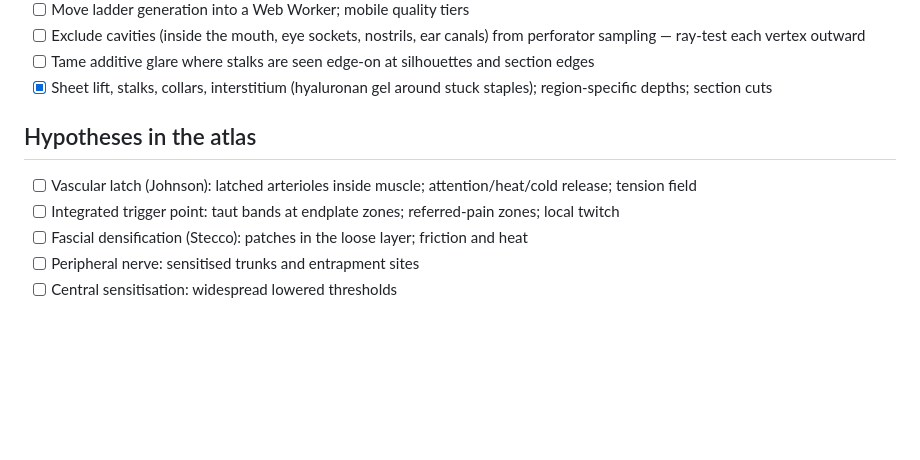
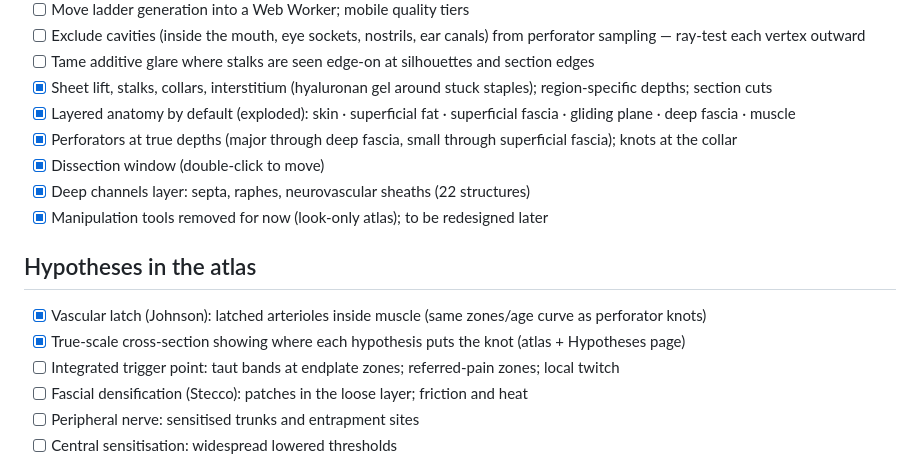
Before and after one commit to ejhong/knots, a Markdown page: docs/ROADMAP.md, the part around the change. Drawn GitHub-style; blank space fills up the shorter version.

Commit message:
Roadmap: layers, window, channels, latch view, cross-sections done
Co-Authored-By: Claude Opus 5.5 <noreply@anthropic.com>

```diff
--- a/docs/ROADMAP.md
+++ b/docs/ROADMAP.md
@@ -25,9 +25,15 @@ A living list. Checked items are live.
 - [ ] Exclude cavities (inside the mouth, eye sockets, nostrils, ear canals) from perforator sampling — ray-test each vertex outward
 - [ ] Tame additive glare where stalks are seen edge-on at silhouettes and section edges
 - [x] Sheet lift, stalks, collars, interstitium (hyaluronan gel around stuck staples); region-specific depths; section cuts
+- [x] Layered anatomy by default (exploded): skin · superficial fat · superficial fascia · gliding plane · deep fascia · muscle
+- [x] Perforators at true depths (major through deep fascia, small through superficial fascia); knots at the collar
+- [x] Dissection window (double-click to move)
+- [x] Deep channels layer: septa, raphes, neurovascular sheaths (22 structures)
+- [x] Manipulation tools removed for now (look-only atlas); to be redesigned later
 
 ## Hypotheses in the atlas
-- [ ] Vascular latch (Johnson): latched arterioles inside muscle; attention/heat/cold release; tension field
+- [x] Vascular latch (Johnson): latched arterioles inside muscle (same zones/age curve as perforator knots)
+- [x] True-scale cross-section showing where each hypothesis puts the knot (atlas + Hypotheses page)
 - [ ] Integrated trigger point: taut bands at endplate zones; referred-pain zones; local twitch
 - [ ] Fascial densification (Stecco): patches in the loose layer; friction and heat
 - [ ] Peripheral nerve: sensitised trunks and entrapment sites
```
